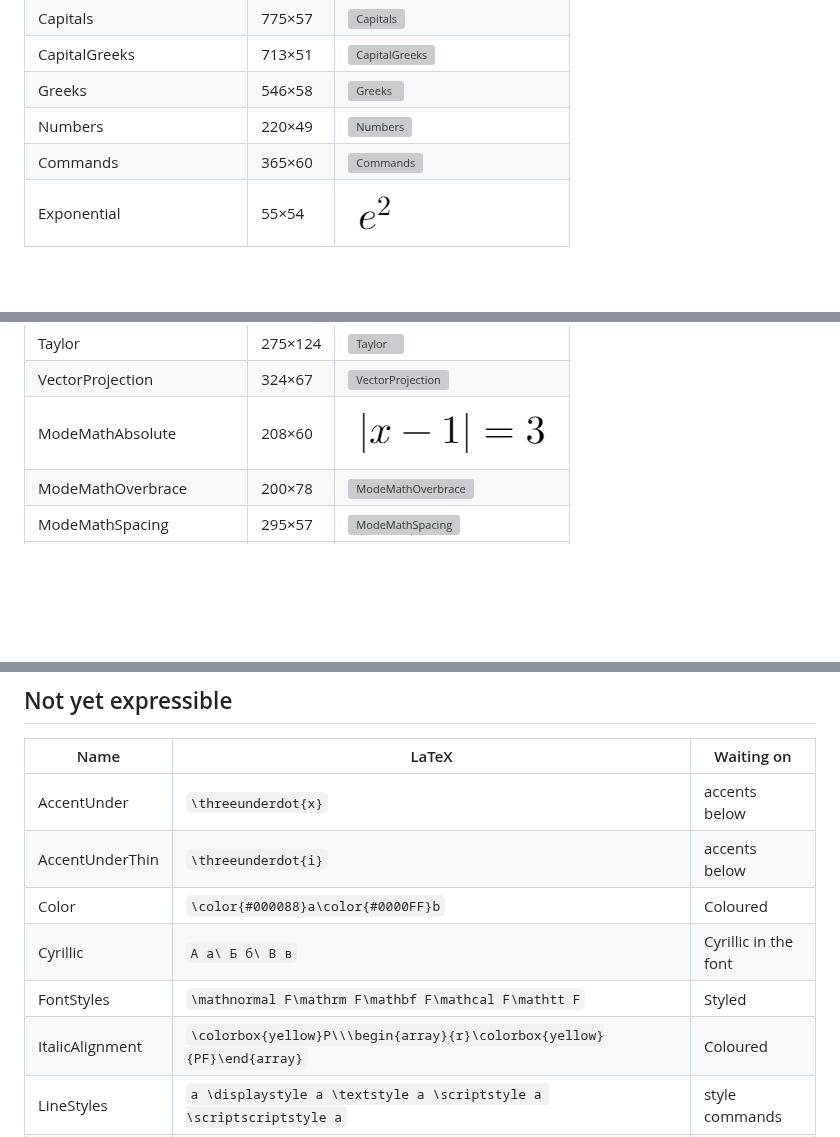
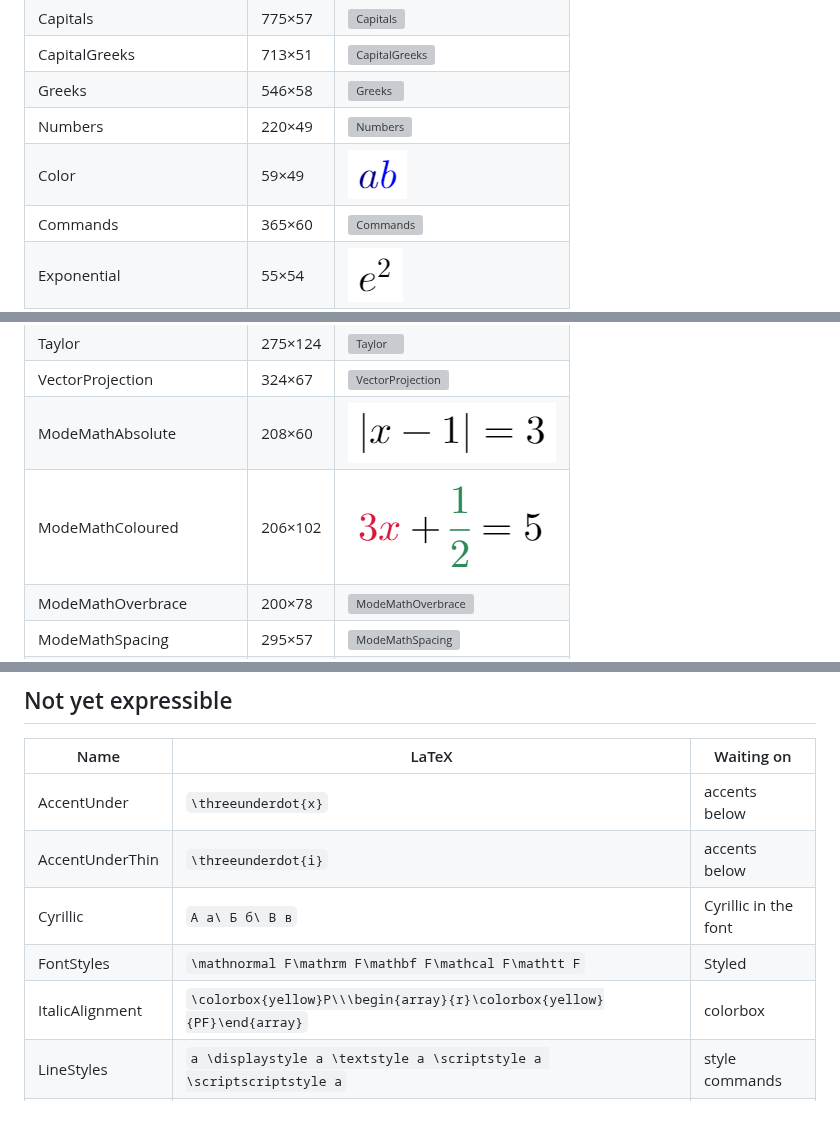
Before and after one commit to SummaticLtd/ModeMath, a Markdown page: examples/README.md, 3 parts joined by grey strips. Drawn GitHub-style; pictures changed too: examples/Color.png (added), examples/ModeMathColoured.png (added); blank space fills up the shorter version; grey boxes are pictures that could not be loaded.

```diff
--- a/examples/README.md
+++ b/examples/README.md
@@ -9,6 +9,7 @@ Generated by `dotnet run --project tools/RenderExamples -- examples` at 40 pixel
 | CapitalGreeks | 713×51 | ![CapitalGreeks](CapitalGreeks.png) |
 | Greeks | 546×58 | ![Greeks](Greeks.png) |
 | Numbers | 220×49 | ![Numbers](Numbers.png) |
+| Color | 59×49 | ![Color](Color.png) |
 | Commands | 365×60 | ![Commands](Commands.png) |
 | Exponential | 55×54 | ![Exponential](Exponential.png) |
 | ExponentWithFraction | 65×60 | ![ExponentWithFraction](ExponentWithFraction.png) |
@@ -73,6 +74,7 @@ Generated by `dotnet run --project tools/RenderExamples -- examples` at 40 pixel
 | Taylor | 275×124 | ![Taylor](Taylor.png) |
 | VectorProjection | 324×67 | ![VectorProjection](VectorProjection.png) |
 | ModeMathAbsolute | 208×60 | ![ModeMathAbsolute](ModeMathAbsolute.png) |
+| ModeMathColoured | 206×102 | ![ModeMathColoured](ModeMathColoured.png) |
 | ModeMathOverbrace | 200×78 | ![ModeMathOverbrace](ModeMathOverbrace.png) |
 | ModeMathSpacing | 295×57 | ![ModeMathSpacing](ModeMathSpacing.png) |
 | ModeMathVectorArrow | 159×66 | ![ModeMathVectorArrow](ModeMathVectorArrow.png) |
@@ -95,10 +97,9 @@ Generated by `dotnet run --project tools/RenderExamples -- examples` at 40 pixel
 |---|---|---|
 | AccentUnder | `\threeunderdot{x}` | accents below |
 | AccentUnderThin | `\threeunderdot{i}` | accents below |
-| Color | `\color{#000088}a\color{#0000FF}b` | Coloured |
 | Cyrillic | `А а\ Б б\ В в` | Cyrillic in the font |
 | FontStyles | `\mathnormal F\mathrm F\mathbf F\mathcal F\mathtt F` | Styled |
-| ItalicAlignment | `\colorbox{yellow}P\\\begin{array}{r}\colorbox{yellow}{PF}\end{array}` | Coloured |
+| ItalicAlignment | `\colorbox{yellow}P\\\begin{array}{r}\colorbox{yellow}{PF}\end{array}` | colorbox |
 | LineStyles | `a \displaystyle a \textstyle a \scriptstyle a \scriptscriptstyle a` | style commands |
 | Matrixception | `\begin{Vmatrix}\begin{vmatrix}a&b\end{vmatrix}\end{Vmatrix}` | double bar delimiter |
 | RaiseBox | `a\raisebox{1mu}a\raisebox{2mu}a` | raisebox |
```
Also changed, not shown: Roadmap.md (+6 -3 lines), 10 other files.
